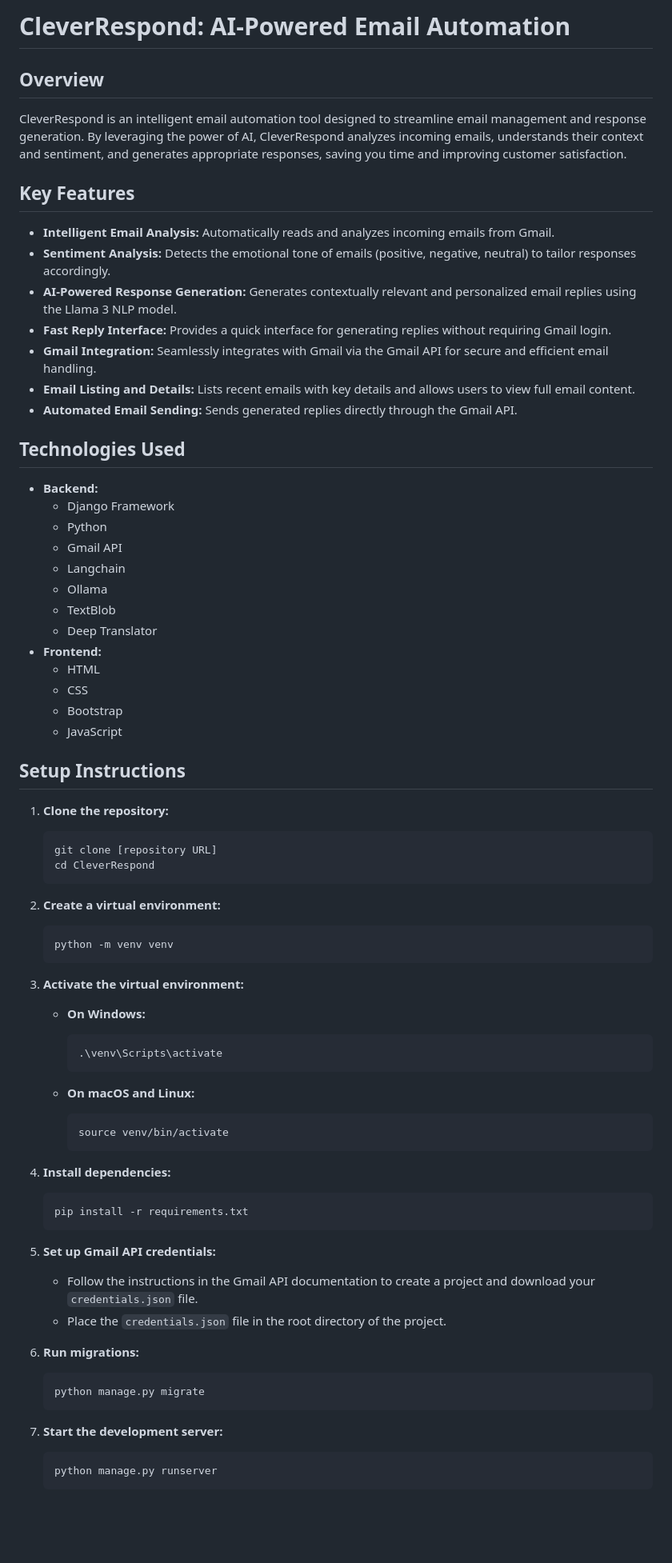
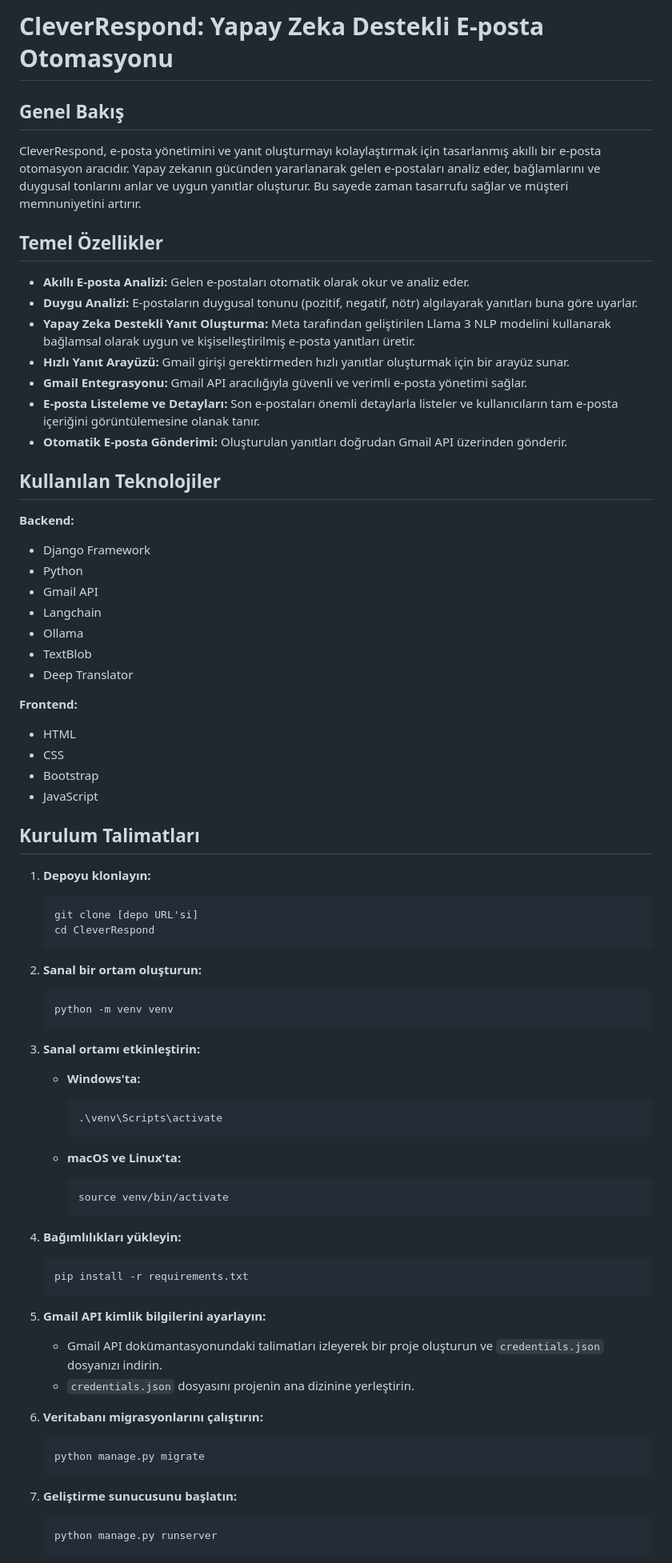
Before and after one commit to mertcaliskan34/Otomatik-E-posta-Botu, a Markdown page: README.md, the part around the change printed below. Shown: that part at 80% size. Drawn GitHub-style; blank space fills up the shorter version.

````diff
--- a/README.md
+++ b/README.md
@@ -1,82 +1,85 @@
-# CleverRespond: AI-Powered Email Automation
+# CleverRespond: Yapay Zeka Destekli E-posta Otomasyonu
 
-## Overview
+## Genel Bakış
 
-CleverRespond is an intelligent email automation tool designed to streamline email management and response generation. By leveraging the power of AI, CleverRespond analyzes incoming emails, understands their context and sentiment, and generates appropriate responses, saving you time and improving customer satisfaction.
+CleverRespond, e-posta yönetimini ve yanıt oluşturmayı kolaylaştırmak için tasarlanmış akıllı bir e-posta otomasyon aracıdır. Yapay zekanın gücünden yararlanarak gelen e-postaları analiz eder, bağlamlarını ve duygusal tonlarını anlar ve uygun yanıtlar oluşturur. Bu sayede zaman tasarrufu sağlar ve müşteri memnuniyetini artırır.
 
-## Key Features
+## Temel Özellikler
 
--   **Intelligent Email Analysis:** Automatically reads and analyzes incoming emails from Gmail.
--   **Sentiment Analysis:** Detects the emotional tone of emails (positive, negative, neutral) to tailor responses accordingly.
--   **AI-Powered Response Generation:** Generates contextually relevant and personalized email replies using the Llama 3 NLP model.
--   **Fast Reply Interface:** Provides a quick interface for generating replies without requiring Gmail login.
--   **Gmail Integration:** Seamlessly integrates with Gmail via the Gmail API for secure and efficient email handling.
--   **Email Listing and Details:** Lists recent emails with key details and allows users to view full email content.
--   **Automated Email Sending:** Sends generated replies directly through the Gmail API.
+- **Akıllı E-posta Analizi:** Gelen e-postaları otomatik olarak okur ve analiz eder.
+- **Duygu Analizi:** E-postaların duygusal tonunu (pozitif, negatif, nötr) algılayarak yanıtları buna göre uyarlar.
+- **Yapay Zeka Destekli Yanıt Oluşturma:** Meta tarafından geliştirilen Llama 3 NLP modelini kullanarak bağlamsal olarak uygun ve kişiselleştirilmiş e-posta yanıtları üretir.
+- **Hızlı Yanıt Arayüzü:** Gmail girişi gerektirmeden hızlı yanıtlar oluşturmak için bir arayüz sunar.
+- **Gmail Entegrasyonu:** Gmail API aracılığıyla güvenli ve verimli e-posta yönetimi sağlar.
+- **E-posta Listeleme ve Detayları:** Son e-postaları önemli detaylarla listeler ve kullanıcıların tam e-posta içeriğini görüntülemesine olanak tanır.
+- **Otomatik E-posta Gönderimi:** Oluşturulan yanıtları doğrudan Gmail API üzerinden gönderir.
 
-## Technologies Used
+## Kullanılan Teknolojiler
 
--   **Backend:**
-    -   Django Framework
-    -   Python
-    -   Gmail API
-    -   Langchain
-    -   Ollama
-    -   TextBlob
-    -   Deep Translator
--   **Frontend:**
-    -   HTML
-    -   CSS
-    -   Bootstrap
-    -   JavaScript
+**Backend:**
 
-## Setup Instructions
+- Django Framework
+- Python
+- Gmail API
+- Langchain
+- Ollama
+- TextBlob
+- Deep Translator
 
-1.  **Clone the repository:**
+**Frontend:**
+
+- HTML
+- CSS
+- Bootstrap
+- JavaScript
+
+## Kurulum Talimatları
+
+1. **Depoyu klonlayın:**
 
     ```bash
-    git clone [repository URL]
+    git clone [depo URL'si]
     cd CleverRespond
     ```
 
-2.  **Create a virtual environment:**
+2. **Sanal bir ortam oluşturun:**
 
     ```bash
     python -m venv venv
     ```
 
-3.  **Activate the virtual environment:**
+3. **Sanal ortamı etkinleştirin:**
 
-    -   **On Windows:**
+    - **Windows'ta:**
 
         ```bash
         .\venv\Scripts\activate
         ```
 
-    -   **On macOS and Linux:**
+    - **macOS ve Linux'ta:**
 
         ```bash
         source venv/bin/activate
         ```
 
-4.  **Install dependencies:**
+4. **Bağımlılıkları yükleyin:**
 
     ```bash
     pip install -r requirements.txt
     ```
 
-5.  **Set up Gmail API credentials:**
+5. **Gmail API kimlik bilgilerini ayarlayın:**
 
-    -   Follow the instructions in the Gmail API documentation to create a project and download your `credentials.json` file.
-    -   Place the `credentials.json` file in the root directory of the project.
+    - Gmail API dokümantasyonundaki talimatları izleyerek bir proje oluşturun ve `credentials.json` dosyanızı indirin.
+    - `credentials.json` dosyasını projenin ana dizinine yerleştirin.
 
-6.  **Run migrations:**
+6. **Veritabanı migrasyonlarını çalıştırın:**
 
     ```bash
     python manage.py migrate
     ```
 
-7.  **Start the development server:**
+7. **Geliştirme sunucusunu başlatın:**
 
     ```bash
     python manage.py runserver
````
Also changed, not shown: other parts of README.md (+15 -21 lines).
